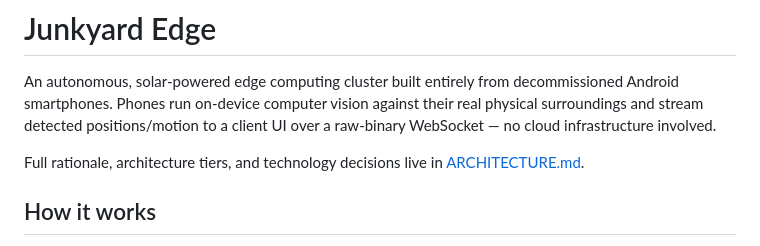
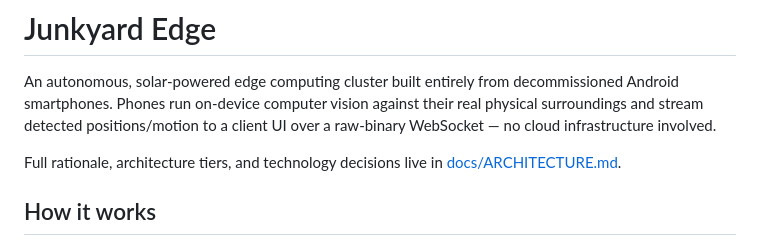
Before and after one commit to evilbagooba/junkyard-edge, a Markdown page: README.md, the part around the change. GitHub-like rendering.

Commit message:
Fix link to ARCHITECTURE.md in README
Updated link to architecture documentation location.

```diff
--- a/README.md
+++ b/README.md
@@ -2,7 +2,7 @@
 
 An autonomous, solar-powered edge computing cluster built entirely from decommissioned Android smartphones. Phones run on-device computer vision against their real physical surroundings and stream detected positions/motion to a client UI over a raw-binary WebSocket — no cloud infrastructure involved.
 
-Full rationale, architecture tiers, and technology decisions live in [ARCHITECTURE.md](ARCHITECTURE.md).
+Full rationale, architecture tiers, and technology decisions live in [docs/ARCHITECTURE.md](ARCHITECTURE.md).
 
 ## How it works
 
```
